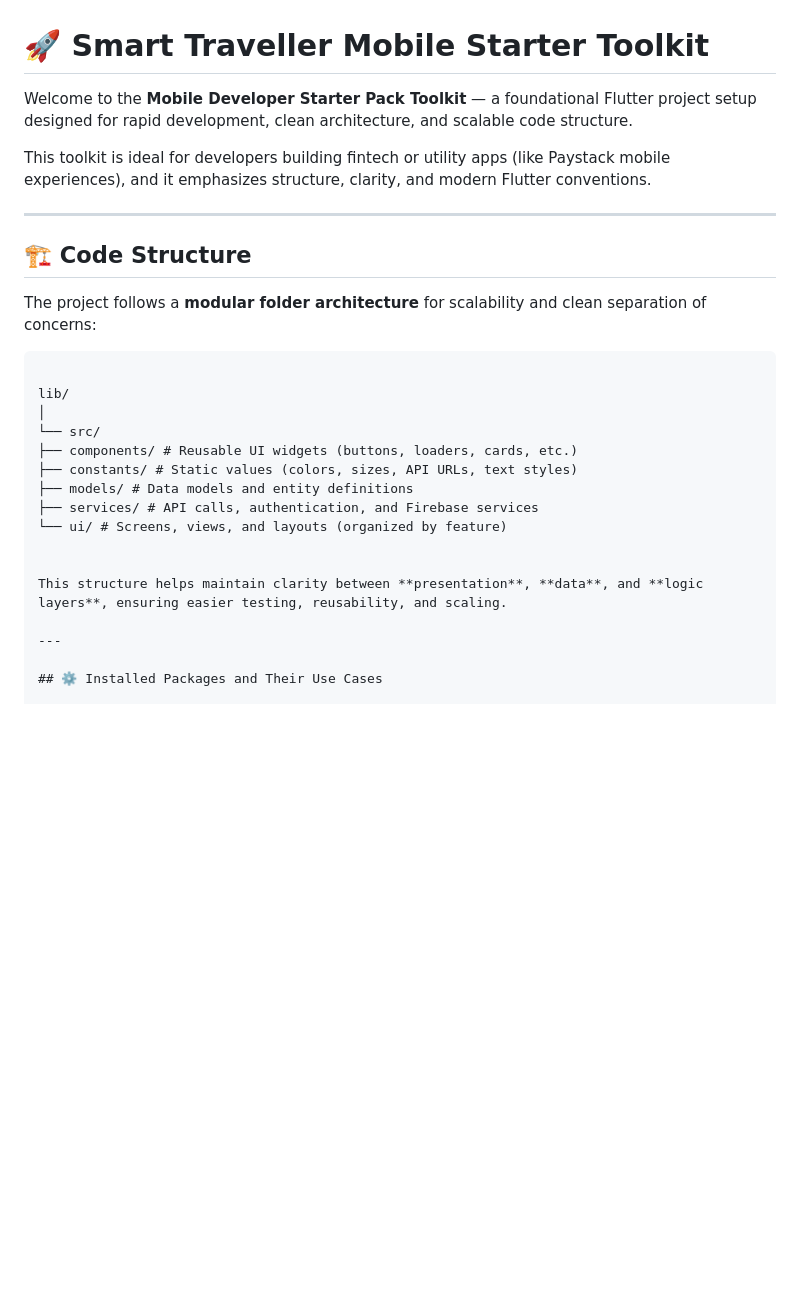
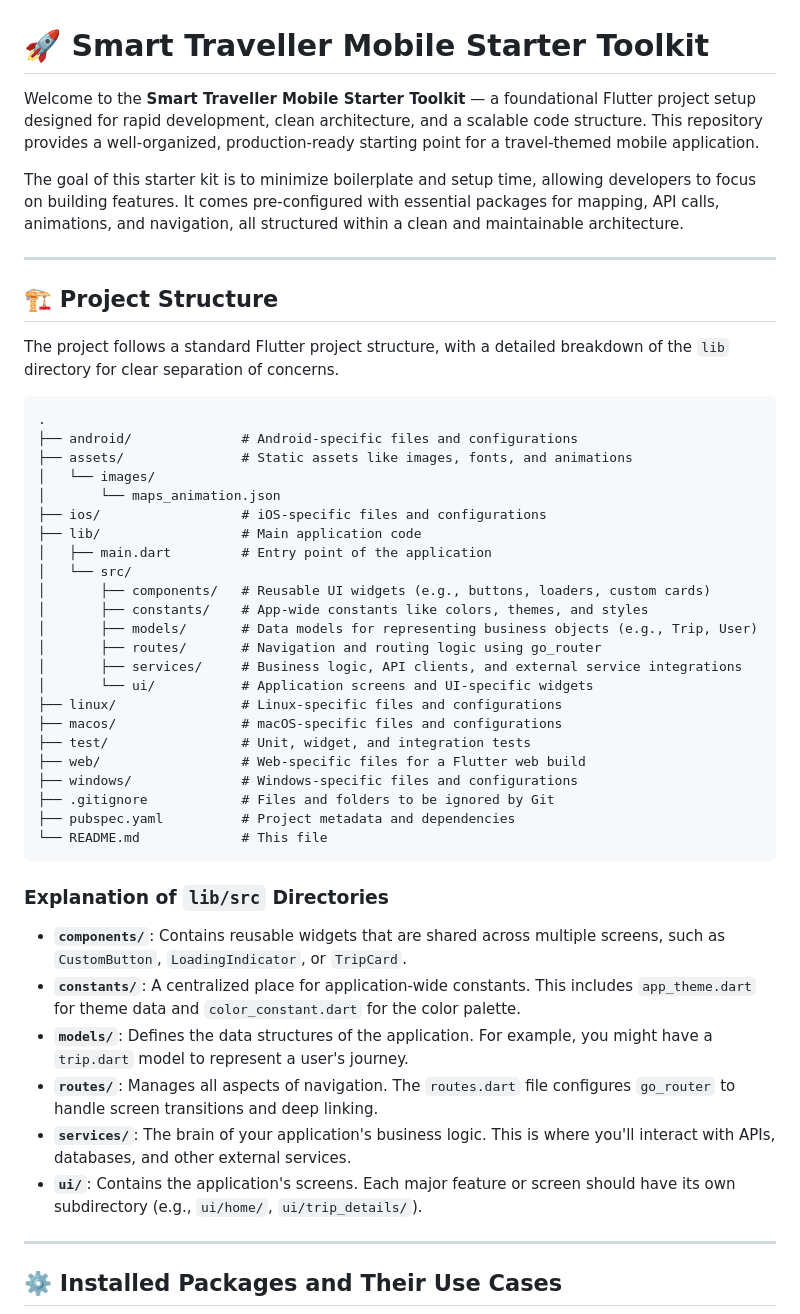
Before and after one commit to JesutoniAderibigbe/smart-traveller-frontnd-starterkit, a Markdown page: README.md, the part around the change printed below. GitHub-like rendering; blank space fills up the shorter version.

````diff
--- a/README.md
+++ b/README.md
@@ -1,28 +1,49 @@
 # 🚀 Smart Traveller Mobile Starter Toolkit
 
-Welcome to the **Mobile Developer Starter Pack Toolkit** — a foundational Flutter project setup designed for rapid development, clean architecture, and scalable code structure.
+Welcome to the **Smart Traveller Mobile Starter Toolkit** — a foundational Flutter project setup designed for rapid development, clean architecture, and a scalable code structure. This repository provides a well-organized, production-ready starting point for a travel-themed mobile application.
 
-This toolkit is ideal for developers building fintech or utility apps (like Paystack mobile experiences), and it emphasizes structure, clarity, and modern Flutter conventions.
+The goal of this starter kit is to minimize boilerplate and setup time, allowing developers to focus on building features. It comes pre-configured with essential packages for mapping, API calls, animations, and navigation, all structured within a clean and maintainable architecture.
 
 ---
 
-## 🏗️ Code Structure
+## 🏗️ Project Structure
 
-The project follows a **modular folder architecture** for scalability and clean separation of concerns:
+The project follows a standard Flutter project structure, with a detailed breakdown of the `lib` directory for clear separation of concerns.
 
 ```
+.
+├── android/              # Android-specific files and configurations
+├── assets/               # Static assets like images, fonts, and animations
+│   └── images/
+│       └── maps_animation.json
+├── ios/                  # iOS-specific files and configurations
+├── lib/                  # Main application code
+│   ├── main.dart         # Entry point of the application
+│   └── src/
+│       ├── components/   # Reusable UI widgets (e.g., buttons, loaders, custom cards)
+│       ├── constants/    # App-wide constants like colors, themes, and styles
+│       ├── models/       # Data models for representing business objects (e.g., Trip, User)
+│       ├── routes/       # Navigation and routing logic using go_router
+│       ├── services/     # Business logic, API clients, and external service integrations
+│       └── ui/           # Application screens and UI-specific widgets
+├── linux/                # Linux-specific files and configurations
+├── macos/                # macOS-specific files and configurations
+├── test/                 # Unit, widget, and integration tests
+├── web/                  # Web-specific files for a Flutter web build
+├── windows/              # Windows-specific files and configurations
+├── .gitignore            # Files and folders to be ignored by Git
+├── pubspec.yaml          # Project metadata and dependencies
+└── README.md             # This file
+```
 
-lib/
-│
-└── src/
-├── components/ # Reusable UI widgets (buttons, loaders, cards, etc.)
-├── constants/ # Static values (colors, sizes, API URLs, text styles)
-├── models/ # Data models and entity definitions
-├── services/ # API calls, authentication, and Firebase services
-└── ui/ # Screens, views, and layouts (organized by feature)
+### Explanation of `lib/src` Directories
 
-
-This structure helps maintain clarity between **presentation**, **data**, and **logic layers**, ensuring easier testing, reusability, and scaling.
+-   **`components/`**: Contains reusable widgets that are shared across multiple screens, such as `CustomButton`, `LoadingIndicator`, or `TripCard`.
+-   **`constants/`**: A centralized place for application-wide constants. This includes `app_theme.dart` for theme data and `color_constant.dart` for the color palette.
+-   **`models/`**: Defines the data structures of the application. For example, you might have a `trip.dart` model to represent a user's journey.
+-   **`routes/`**: Manages all aspects of navigation. The `routes.dart` file configures `go_router` to handle screen transitions and deep linking.
+-   **`services/`**: The brain of your application's business logic. This is where you'll interact with APIs, databases, and other external services.
+-   **`ui/`**: Contains the application's screens. Each major feature or screen should have its own subdirectory (e.g., `ui/home/`, `ui/trip_details/`).
 
 ---
 
````
Also changed, not shown: other parts of README.md (+43 -29 lines).
